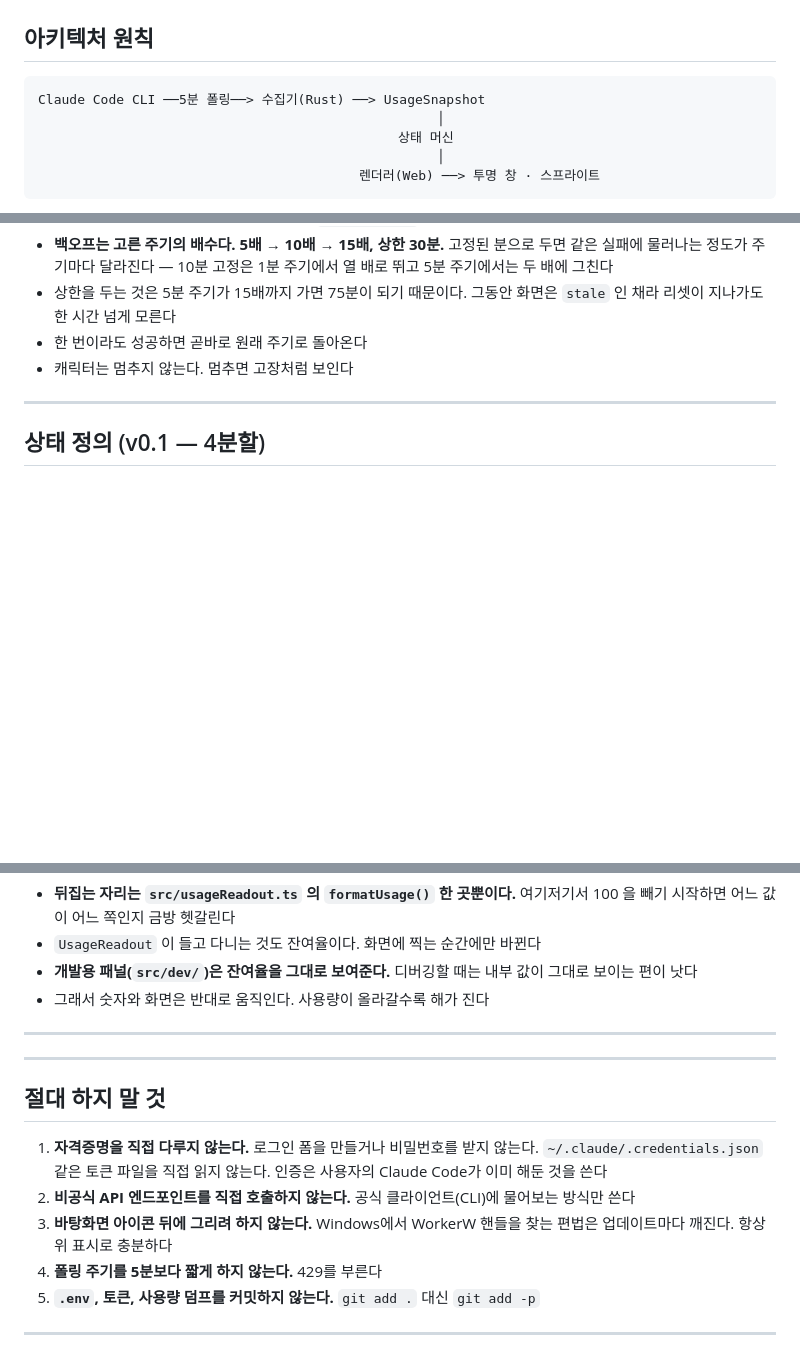
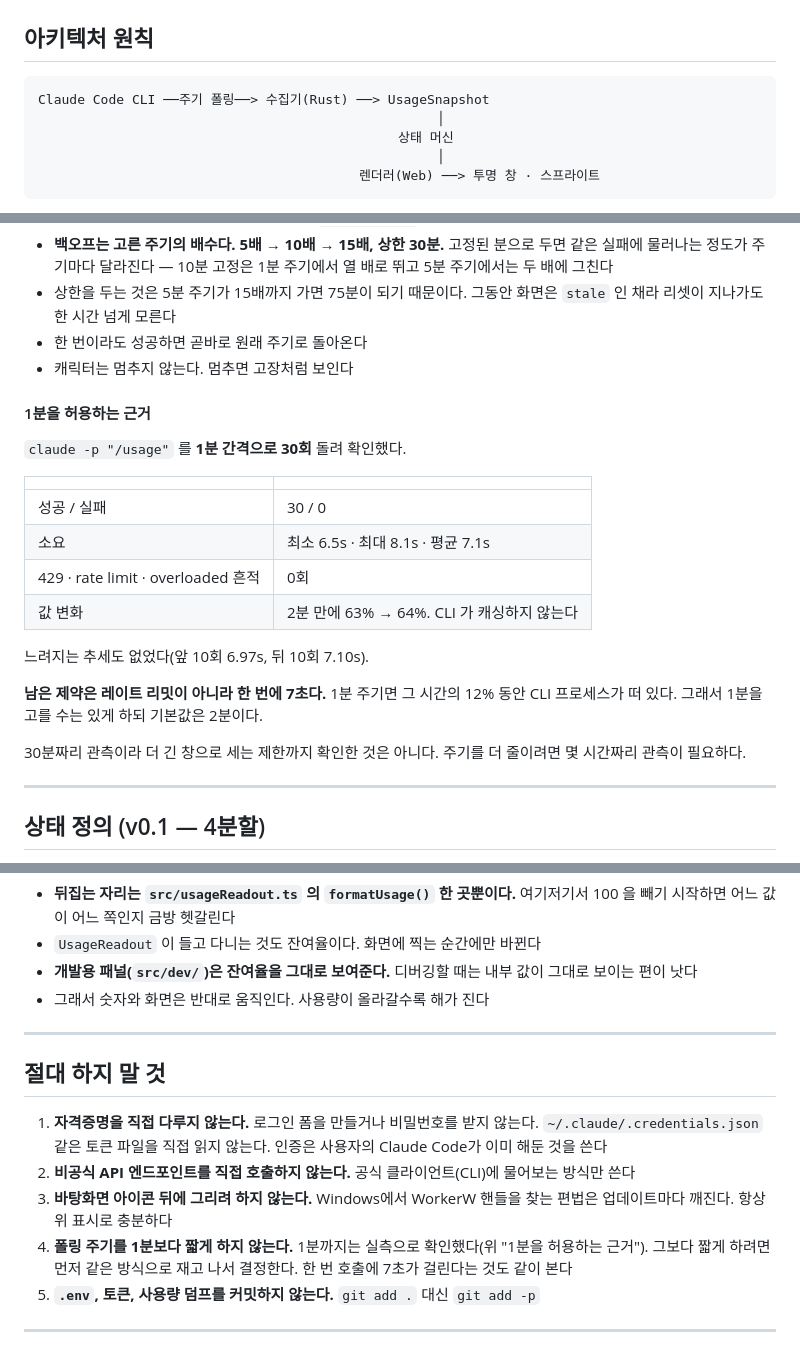
Before and after one commit to Jinyoung0318/quokka-hud, a Markdown page: CLAUDE.md, 3 parts joined by grey strips. Drawn GitHub-style; blank space fills up the shorter version.

Commit message:
docs: CLAUDE.md 폴링 주기 실측 결과 반영
"폴링 주기를 5분보다 짧게 하지 않는다. 429를 부른다" 는 규칙이 근거
없이 적혀 있었고, 이제는 코드와도 모순됐다.

claude -p "/usage" 를 1분 간격으로 30회 돌려 확인했다. 성공 30 / 실패
0, 429 · rate limit · overloaded 흔적 0회, 소요는 6.5~8.1초로 일정했고
느려지는 추세도 없었다. 값도 2분 만에 63% -> 64% 로 움직여 CLI 가
캐싱하지 않는 것도 확인했다.

남은 제약은 레이트 리밋이 아니라 한 번에 7초라는 점이다. 1분 주기면
그 시간의 12% 동안 CLI 프로세스가 떠 있다. 그래서 1분을 고를 수는
있게 하되 기본값은 2분으로 뒀다.

30분짜리 관측이라 더 긴 창으로 세는 제한까지 본 것은 아니다. 그
한계도 같이 적었다.

Co-Authored-By: Claude Opus 5 <noreply@anthropic.com>

````diff
--- a/CLAUDE.md
+++ b/CLAUDE.md
@@ -110,7 +110,7 @@ ls src-tauri/target/release/quokka-hud.exe
 ## 아키텍처 원칙
 
 ```
-Claude Code CLI ──5분 폴링──> 수집기(Rust) ──> UsageSnapshot
+Claude Code CLI ──주기 폴링──> 수집기(Rust) ──> UsageSnapshot
                                                    │
                                               상태 머신
                                                    │
@@ -147,6 +147,23 @@ interface UsageSnapshot {
 - 상한을 두는 것은 5분 주기가 15배까지 가면 75분이 되기 때문이다. 그동안 화면은 `stale` 인 채라 리셋이 지나가도 한 시간 넘게 모른다
 - 한 번이라도 성공하면 곧바로 원래 주기로 돌아온다
 - 캐릭터는 멈추지 않는다. 멈추면 고장처럼 보인다
+
+#### 1분을 허용하는 근거
+
+`claude -p "/usage"` 를 **1분 간격으로 30회** 돌려 확인했다.
+
+| | |
+|---|---|
+| 성공 / 실패 | 30 / 0 |
+| 소요 | 최소 6.5s · 최대 8.1s · 평균 7.1s |
+| 429 · rate limit · overloaded 흔적 | 0회 |
+| 값 변화 | 2분 만에 63% → 64%. CLI 가 캐싱하지 않는다 |
+
+느려지는 추세도 없었다(앞 10회 6.97s, 뒤 10회 7.10s).
+
+**남은 제약은 레이트 리밋이 아니라 한 번에 7초다.** 1분 주기면 그 시간의 12% 동안 CLI 프로세스가 떠 있다. 그래서 1분을 고를 수는 있게 하되 기본값은 2분이다.
+
+30분짜리 관측이라 더 긴 창으로 세는 제한까지 확인한 것은 아니다. 주기를 더 줄이려면 몇 시간짜리 관측이 필요하다.
 
 ---
 
@@ -309,14 +325,12 @@ Sync time 15:24 (5m)
 
 ---
 
----
-
 ## 절대 하지 말 것
 
 1. **자격증명을 직접 다루지 않는다.** 로그인 폼을 만들거나 비밀번호를 받지 않는다. `~/.claude/.credentials.json` 같은 토큰 파일을 직접 읽지 않는다. 인증은 사용자의 Claude Code가 이미 해둔 것을 쓴다
 2. **비공식 API 엔드포인트를 직접 호출하지 않는다.** 공식 클라이언트(CLI)에 물어보는 방식만 쓴다
 3. **바탕화면 아이콘 뒤에 그리려 하지 않는다.** Windows에서 WorkerW 핸들을 찾는 편법은 업데이트마다 깨진다. 항상 위 표시로 충분하다
-4. **폴링 주기를 5분보다 짧게 하지 않는다.** 429를 부른다
+4. **폴링 주기를 1분보다 짧게 하지 않는다.** 1분까지는 실측으로 확인했다(위 "1분을 허용하는 근거"). 그보다 짧게 하려면 먼저 같은 방식으로 재고 나서 결정한다. 한 번 호출에 7초가 걸린다는 것도 같이 본다
 5. **`.env`, 토큰, 사용량 덤프를 커밋하지 않는다.** `git add .` 대신 `git add -p`
 
 ---
````
Also changed, not shown: other parts of CLAUDE.md (+1 -2 lines).
